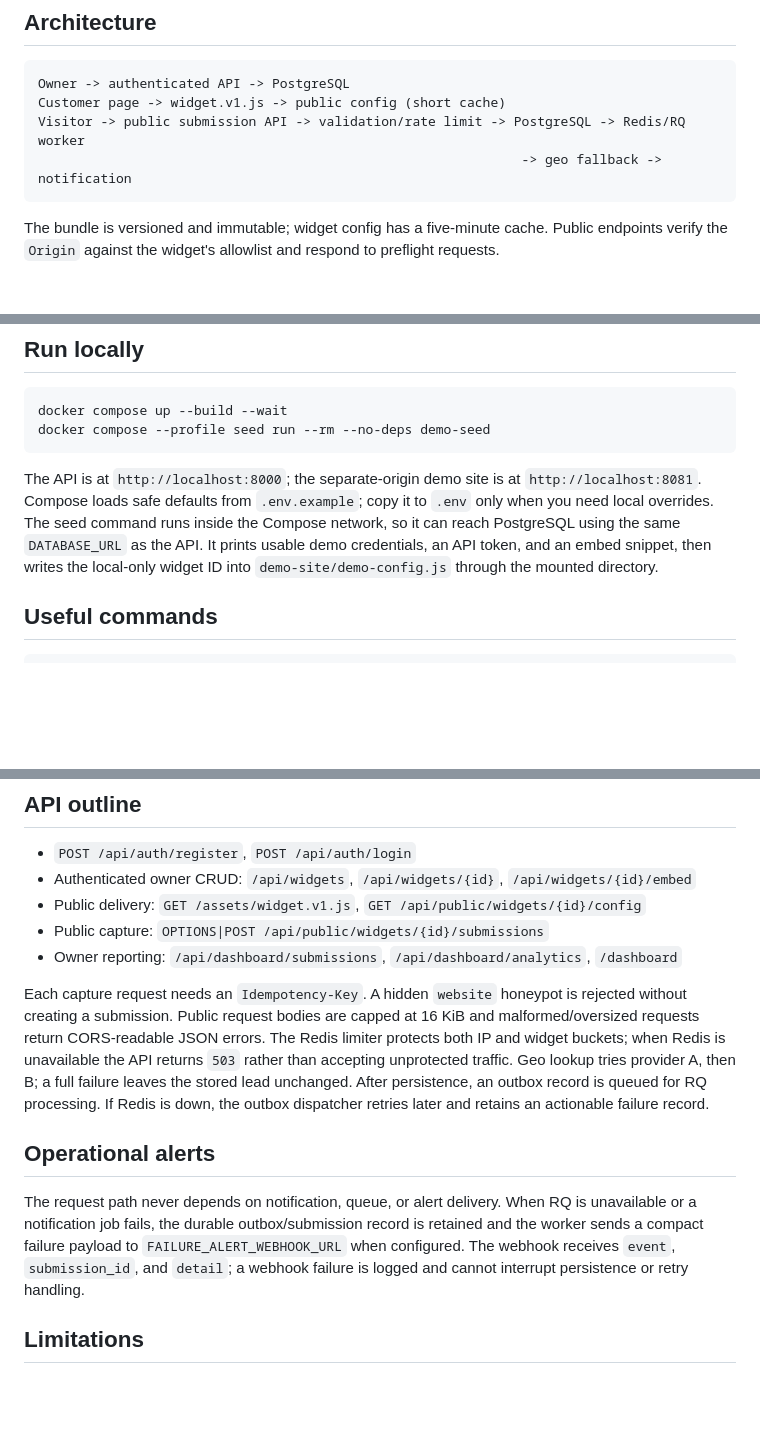
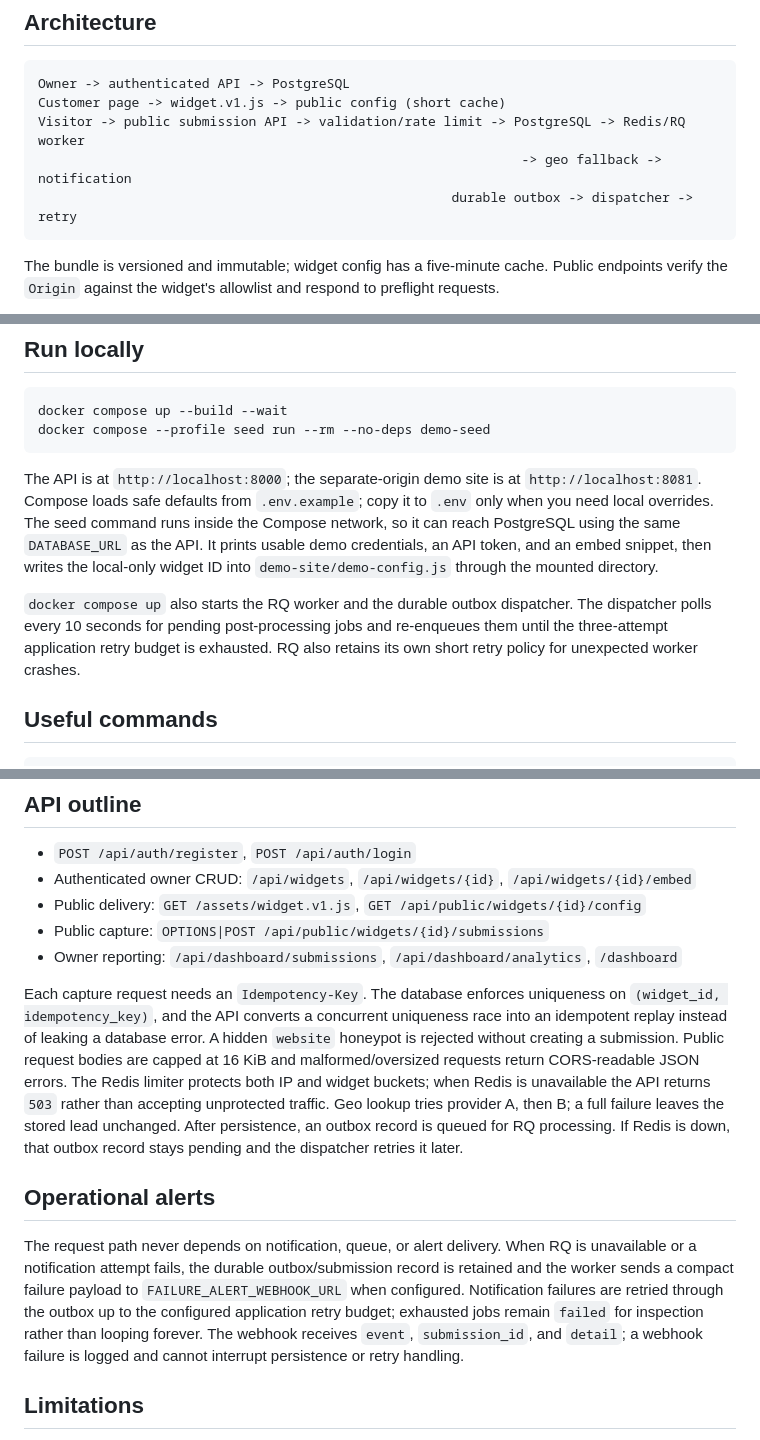
Before and after one commit to AhmedShahin2345/flyrank-capstone-widget-platform, a Markdown page: README.md, 3 parts joined by grey strips. Drawn GitHub-style; blank space fills up the shorter version.

Commit message:
Document retry and idempotency hardening

````diff
--- a/README.md
+++ b/README.md
@@ -9,6 +9,7 @@ Owner -> authenticated API -> PostgreSQL
 Customer page -> widget.v1.js -> public config (short cache)
 Visitor -> public submission API -> validation/rate limit -> PostgreSQL -> Redis/RQ worker
                                                               -> geo fallback -> notification
+                                                     durable outbox -> dispatcher -> retry
 ```
 
 The bundle is versioned and immutable; widget config has a five-minute cache. Public endpoints verify the `Origin` against the widget's allowlist and respond to preflight requests.
@@ -23,6 +24,8 @@ docker compose --profile seed run --rm --no-deps demo-seed
 ```
 
 The API is at `http://localhost:8000`; the separate-origin demo site is at `http://localhost:8081`. Compose loads safe defaults from `.env.example`; copy it to `.env` only when you need local overrides. The seed command runs inside the Compose network, so it can reach PostgreSQL using the same `DATABASE_URL` as the API. It prints usable demo credentials, an API token, and an embed snippet, then writes the local-only widget ID into `demo-site/demo-config.js` through the mounted directory.
+
+`docker compose up` also starts the RQ worker and the durable outbox dispatcher. The dispatcher polls every 10 seconds for pending post-processing jobs and re-enqueues them until the three-attempt application retry budget is exhausted. RQ also retains its own short retry policy for unexpected worker crashes.
 
 ## Useful commands
 
@@ -44,11 +47,11 @@ RUN_BROWSER_TESTS=1 .venv/bin/pytest -q tests/test_widget_rendering.py
 - Public capture: `OPTIONS|POST /api/public/widgets/{id}/submissions`
 - Owner reporting: `/api/dashboard/submissions`, `/api/dashboard/analytics`, `/dashboard`
 
-Each capture request needs an `Idempotency-Key`. A hidden `website` honeypot is rejected without creating a submission. Public request bodies are capped at 16 KiB and malformed/oversized requests return CORS-readable JSON errors. The Redis limiter protects both IP and widget buckets; when Redis is unavailable the API returns `503` rather than accepting unprotected traffic. Geo lookup tries provider A, then B; a full failure leaves the stored lead unchanged. After persistence, an outbox record is queued for RQ processing. If Redis is down, the outbox dispatcher retries later and retains an actionable failure record.
+Each capture request needs an `Idempotency-Key`. The database enforces uniqueness on `(widget_id, idempotency_key)`, and the API converts a concurrent uniqueness race into an idempotent replay instead of leaking a database error. A hidden `website` honeypot is rejected without creating a submission. Public request bodies are capped at 16 KiB and malformed/oversized requests return CORS-readable JSON errors. The Redis limiter protects both IP and widget buckets; when Redis is unavailable the API returns `503` rather than accepting unprotected traffic. Geo lookup tries provider A, then B; a full failure leaves the stored lead unchanged. After persistence, an outbox record is queued for RQ processing. If Redis is down, that outbox record stays pending and the dispatcher retries it later.
 
 ## Operational alerts
 
-The request path never depends on notification, queue, or alert delivery. When RQ is unavailable or a notification job fails, the durable outbox/submission record is retained and the worker sends a compact failure payload to `FAILURE_ALERT_WEBHOOK_URL` when configured. The webhook receives `event`, `submission_id`, and `detail`; a webhook failure is logged and cannot interrupt persistence or retry handling.
+The request path never depends on notification, queue, or alert delivery. When RQ is unavailable or a notification attempt fails, the durable outbox/submission record is retained and the worker sends a compact failure payload to `FAILURE_ALERT_WEBHOOK_URL` when configured. Notification failures are retried through the outbox up to the configured application retry budget; exhausted jobs remain `failed` for inspection rather than looping forever. The webhook receives `event`, `submission_id`, and `detail`; a webhook failure is logged and cannot interrupt persistence or retry handling.
 
 ## Limitations
 
````
